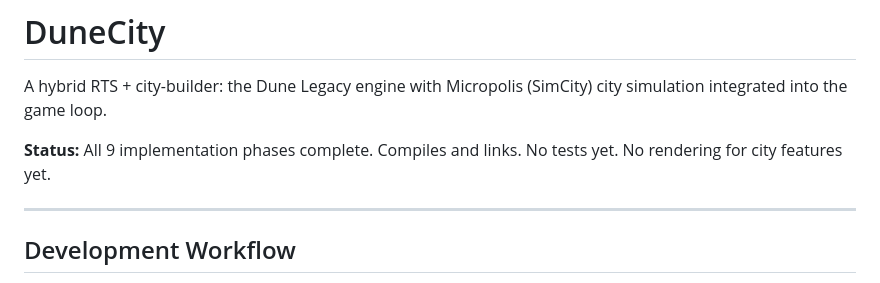
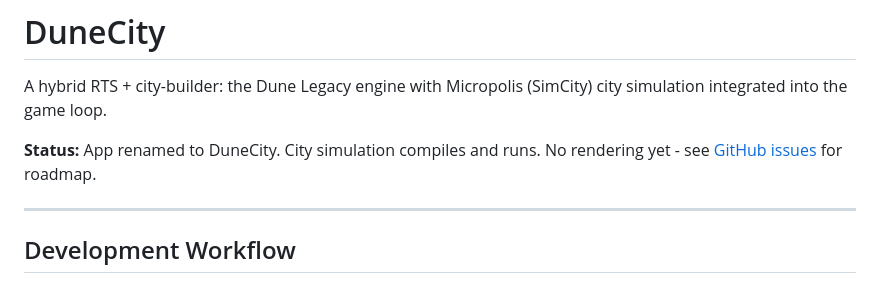
Before and after one commit to svan058/dunecity, a Markdown page: README.md, the part around the change. Rendered like a GitHub page.

Commit message:
chore: rename app to dunecity, update build instructions
- Rename app bundle from dunelegacy to dunecity
- Rename icon files (icns, ico, png, svg)
- Update CMakeLists.txt with new bundle/executable names
- Update Info.plist
- Update README with correct run command

GitHub issues created:
- #1: Add city rendering overlay
- #2: Add city UI toolbar
- #3: Add unit tests
- #4: Connect PoliceStation/FireStation
- #5: Show city info in multiplayer lobby

```diff
--- a/README.md
+++ b/README.md
@@ -2,7 +2,7 @@
 
 A hybrid RTS + city-builder: the Dune Legacy engine with Micropolis (SimCity) city simulation integrated into the game loop.
 
-**Status:** All 9 implementation phases complete. Compiles and links. No tests yet. No rendering for city features yet.
+**Status:** App renamed to DuneCity. City simulation compiles and runs. No rendering yet - see [GitHub issues](https://github.com/svan058/dunecity/issues) for roadmap.
 
 ---
 
```
